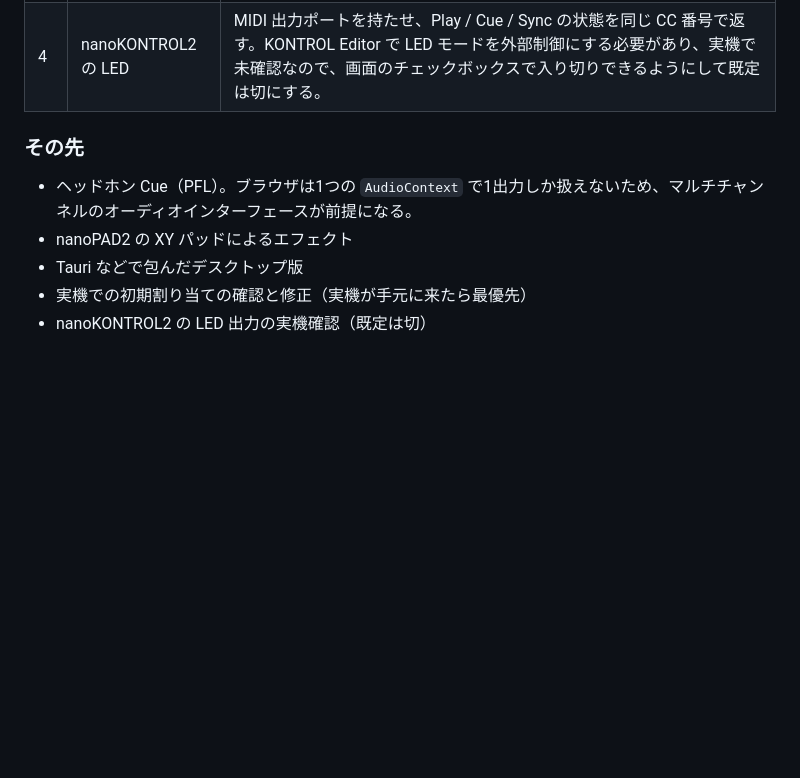
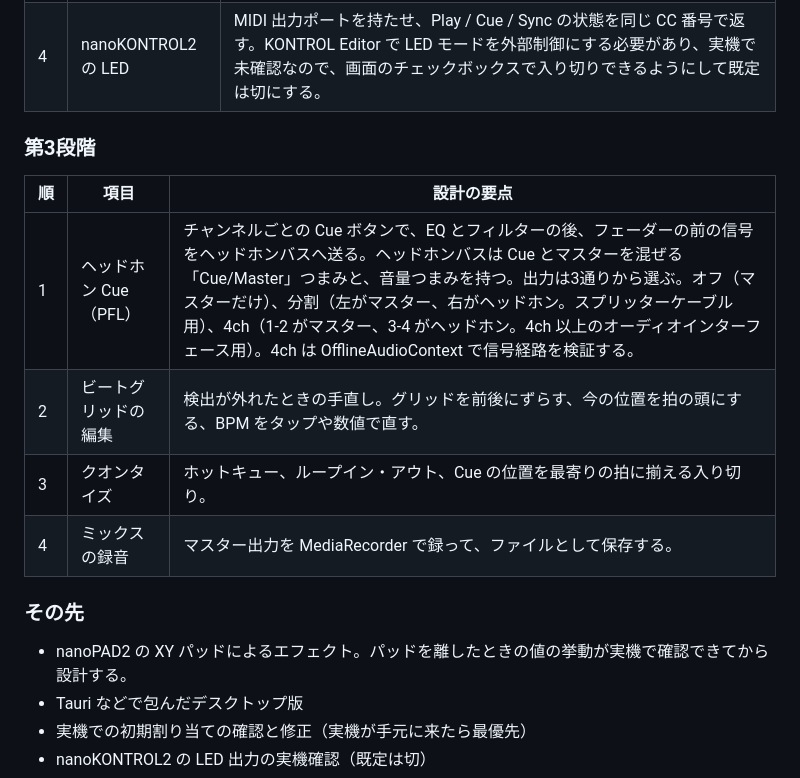
Before and after one commit to ymotongpoo/nanokeydj, a Markdown page: docs/PLAN.md, the part around the change. Rendered like a GitHub page; blank space fills up the shorter version.

Commit message:
docs(plan): 第3段階の計画を追加する
Co-Authored-By: Claude Sonnet 5.5 <noreply@anthropic.com>

```diff
--- a/docs/PLAN.md
+++ b/docs/PLAN.md
@@ -68,10 +68,18 @@ Deck: AudioBufferSourceNode → EQ（Low/Mid/High）→ ワンノブフィルタ
 | 3 | キーロック | 時間伸縮を WSOLA で実装する。核は DOM と Web Audio に依存しない純粋なクラスにして Node で検証し、AudioWorklet から呼ぶ。位置の管理は今の PlaybackClock をそのまま使い、ワークレットは「開始位置とレートとループ範囲」だけを受け取って再生する。キーロックの切り替えは Deck ごとにする。ブラウザの実測で、+8 % のとき 440 Hz が 475.2 Hz（オフ）から 439.98 Hz（オン）になり、到達時刻は通常の経路と一致した。 |
 | 4 | nanoKONTROL2 の LED | MIDI 出力ポートを持たせ、Play / Cue / Sync の状態を同じ CC 番号で返す。KONTROL Editor で LED モードを外部制御にする必要があり、実機で未確認なので、画面のチェックボックスで入り切りできるようにして既定は切にする。 |
 
+### 第3段階
+
+| 順 | 項目 | 設計の要点 |
+|---|---|---|
+| 1 | ヘッドホン Cue（PFL） | チャンネルごとの Cue ボタンで、EQ とフィルターの後、フェーダーの前の信号をヘッドホンバスへ送る。ヘッドホンバスは Cue とマスターを混ぜる「Cue/Master」つまみと、音量つまみを持つ。出力は3通りから選ぶ。オフ（マスターだけ）、分割（左がマスター、右がヘッドホン。スプリッターケーブル用）、4ch（1-2 がマスター、3-4 がヘッドホン。4ch 以上のオーディオインターフェース用）。4ch は OfflineAudioContext で信号経路を検証する。 |
+| 2 | ビートグリッドの編集 | 検出が外れたときの手直し。グリッドを前後にずらす、今の位置を拍の頭にする、BPM をタップや数値で直す。 |
+| 3 | クオンタイズ | ホットキュー、ループイン・アウト、Cue の位置を最寄りの拍に揃える入り切り。 |
+| 4 | ミックスの録音 | マスター出力を MediaRecorder で録って、ファイルとして保存する。 |
+
 ### その先
 
-- ヘッドホン Cue（PFL）。ブラウザは1つの `AudioContext` で1出力しか扱えないため、マルチチャンネルのオーディオインターフェースが前提になる。
-- nanoPAD2 の XY パッドによるエフェクト
+- nanoPAD2 の XY パッドによるエフェクト。パッドを離したときの値の挙動が実機で確認できてから設計する。
 - Tauri などで包んだデスクトップ版
 - 実機での初期割り当ての確認と修正（実機が手元に来たら最優先）
 - nanoKONTROL2 の LED 出力の実機確認（既定は切）
```
